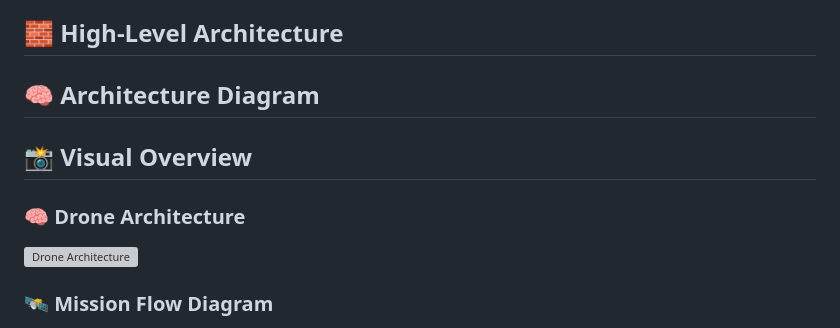
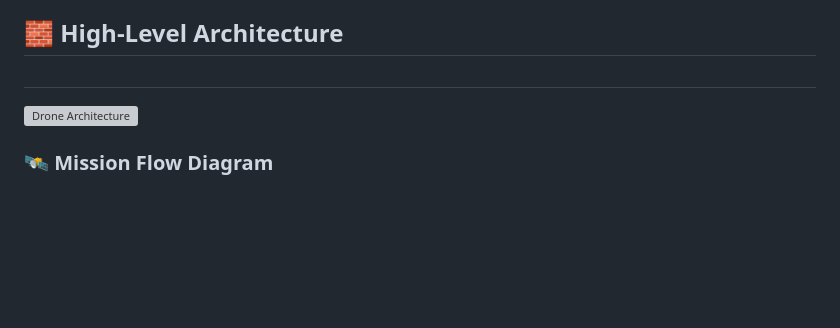
Before and after one commit to MdRahilA/Autonomous-Drone, a Markdown page: README.md, the part around the change. Drawn GitHub-style; blank space fills up the shorter version; grey boxes are pictures that could not be loaded.

Commit message:
Update README to remove architecture diagram section
Removed architecture diagram section and visual overview from README.

```diff
--- a/README.md
+++ b/README.md
@@ -13,11 +13,7 @@ Coordinated dual-drone system that integrates with the **NIDAR** app to respond
 - Live telemetry to admin panel; audit & mission logs
 
 ## 🧱 High-Level Architecture
-## 🧠 Architecture Diagram
-
-## 📸 Visual Overview
-
-### 🧠 Drone Architecture
+#
 ![Drone Architecture](assets/diagram/drone_architecture.png)
 
 ### 🛰️ Mission Flow Diagram
```
